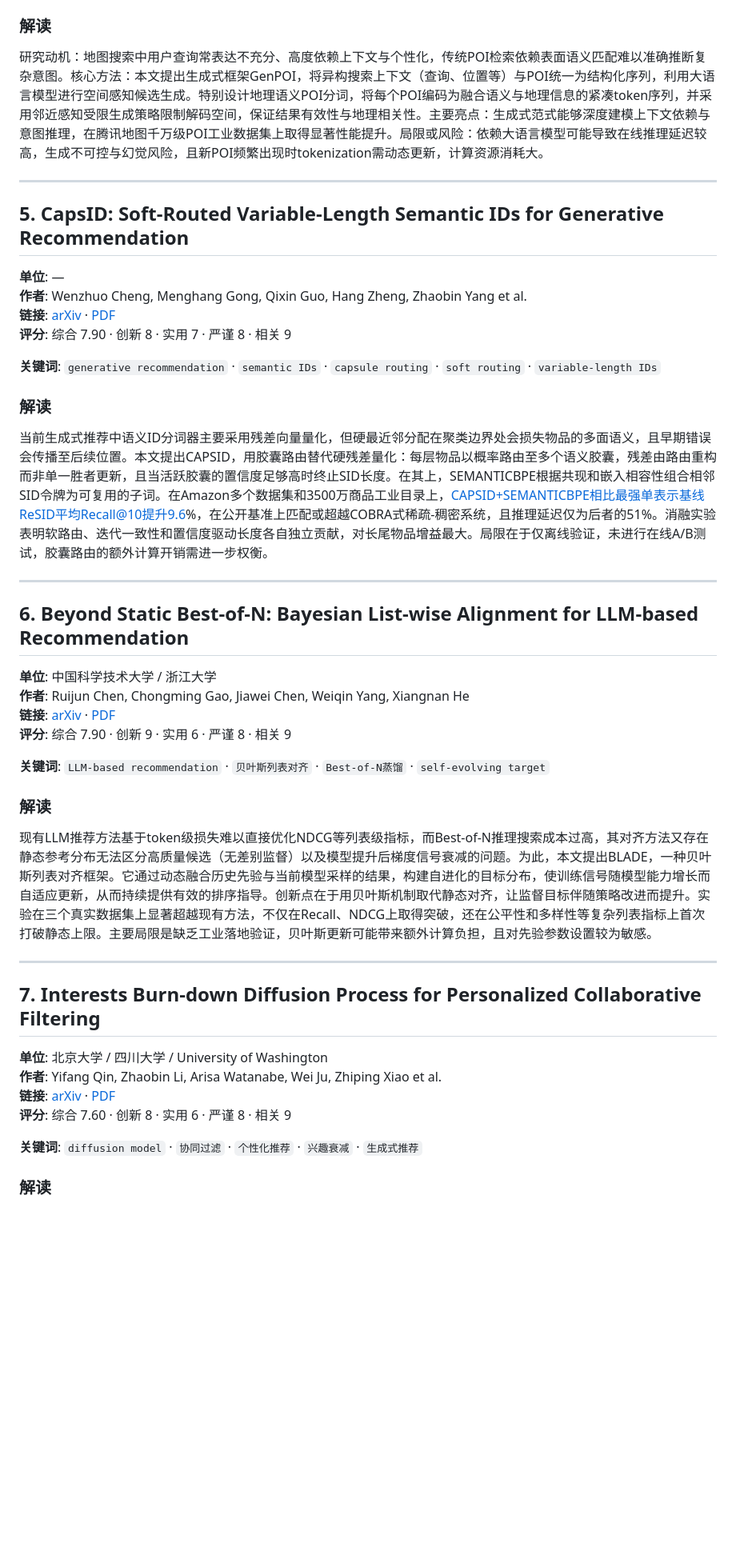
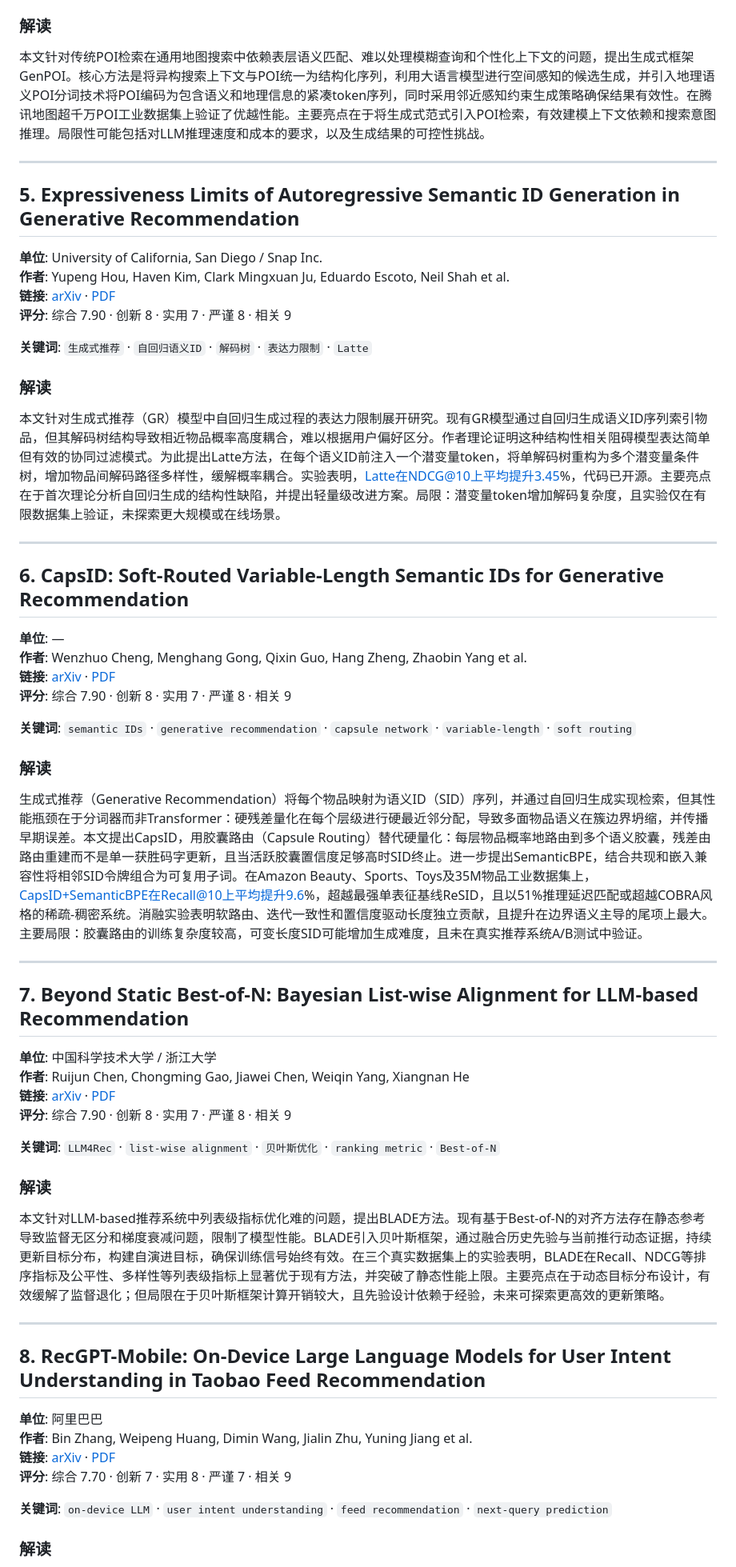
Before and after one commit to VolcanoGao/paper-digest, a Markdown page: output/2026-05-08.md, the part around one of its changes. Shown at 80% size. Rendered like a GitHub page; blank space fills up the shorter version.

Commit message:
chore: refresh CLI digest output for 2026-05-08

```diff
--- a/output/2026-05-08.md
+++ b/output/2026-05-08.md
@@ -58,48 +58,63 @@
 
 ### 解读
 
-研究动机：地图搜索中用户查询常表达不充分、高度依赖上下文与个性化，传统POI检索依赖表面语义匹配难以准确推断复杂意图。核心方法：本文提出生成式框架GenPOI，将异构搜索上下文（查询、位置等）与POI统一为结构化序列，利用大语言模型进行空间感知候选生成。特别设计地理语义POI分词，将每个POI编码为融合语义与地理信息的紧凑token序列，并采用邻近感知受限生成策略限制解码空间，保证结果有效性与地理相关性。主要亮点：生成式范式能够深度建模上下文依赖与意图推理，在腾讯地图千万级POI工业数据集上取得显著性能提升。局限或风险：依赖大语言模型可能导致在线推理延迟较高，生成不可控与幻觉风险，且新POI频繁出现时tokenization需动态更新，计算资源消耗大。
+本文针对传统POI检索在通用地图搜索中依赖表层语义匹配、难以处理模糊查询和个性化上下文的问题，提出生成式框架GenPOI。核心方法是将异构搜索上下文与POI统一为结构化序列，利用大语言模型进行空间感知的候选生成，并引入地理语义POI分词技术将POI编码为包含语义和地理信息的紧凑token序列，同时采用邻近感知约束生成策略确保结果有效性。在腾讯地图超千万POI工业数据集上验证了优越性能。主要亮点在于将生成式范式引入POI检索，有效建模上下文依赖和搜索意图推理。局限性可能包括对LLM推理速度和成本的要求，以及生成结果的可控性挑战。
 
 ---
 
-## 5. CapsID: Soft-Routed Variable-Length Semantic IDs for Generative Recommendation
+## 5. Expressiveness Limits of Autoregressive Semantic ID Generation in Generative Recommendation
+
+**单位**: University of California, San Diego / Snap Inc.
+**作者**: Yupeng Hou, Haven Kim, Clark Mingxuan Ju, Eduardo Escoto, Neil Shah et al.
+**链接**: [arXiv](http://arxiv.org/abs/2605.06331v1) · [PDF](https://arxiv.org/pdf/2605.06331v1)
+**评分**: 综合 7.90  ·  创新 8  ·  实用 7  ·  严谨 8  ·  相关 9
+
+**关键词**: `生成式推荐` · `自回归语义ID` · `解码树` · `表达力限制` · `Latte`
+
+### 解读
+
+本文针对生成式推荐（GR）模型中自回归生成过程的表达力限制展开研究。现有GR模型通过自回归生成语义ID序列索引物品，但其解码树结构导致相近物品概率高度耦合，难以根据用户偏好区分。作者理论证明这种结构性相关阻碍模型表达简单但有效的协同过滤模式。为此提出Latte方法，在每个语义ID前注入一个潜变量token，将单解码树重构为多个潜变量条件树，增加物品间解码路径多样性，缓解概率耦合。实验表明，Latte在NDCG@10上平均提升3.45%，代码已开源。主要亮点在于首次理论分析自回归生成的结构性缺陷，并提出轻量级改进方案。局限：潜变量token增加解码复杂度，且实验仅在有限数据集上验证，未探索更大规模或在线场景。
+
+---
+
+## 6. CapsID: Soft-Routed Variable-Length Semantic IDs for Generative Recommendation
 
 **单位**: —
 **作者**: Wenzhuo Cheng, Menghang Gong, Qixin Guo, Hang Zheng, Zhaobin Yang et al.
 **链接**: [arXiv](http://arxiv.org/abs/2605.05096v1) · [PDF](https://arxiv.org/pdf/2605.05096v1)
 **评分**: 综合 7.90  ·  创新 8  ·  实用 7  ·  严谨 8  ·  相关 9
 
-**关键词**: `generative recommendation` · `semantic IDs` · `capsule routing` · `soft routing` · `variable-length IDs`
+**关键词**: `semantic IDs` · `generative recommendation` · `capsule network` · `variable-length` · `soft routing`
 
 ### 解读
 
-当前生成式推荐中语义ID分词器主要采用残差向量量化，但硬最近邻分配在聚类边界处会损失物品的多面语义，且早期错误会传播至后续位置。本文提出CAPSID，用胶囊路由替代硬残差量化：每层物品以概率路由至多个语义胶囊，残差由路由重构而非单一胜者更新，且当活跃胶囊的置信度足够高时终止SID长度。在其上，SEMANTICBPE根据共现和嵌入相容性组合相邻SID令牌为可复用的子词。在Amazon多个数据集和3500万商品工业目录上，CAPSID+SEMANTICBPE相比最强单表示基线ReSID平均Recall@10提升9.6%，在公开基准上匹配或超越COBRA式稀疏-稠密系统，且推理延迟仅为后者的51%。消融实验表明软路由、迭代一致性和置信度驱动长度各自独立贡献，对长尾物品增益最大。局限在于仅离线验证，未进行在线A/B测试，胶囊路由的额外计算开销需进一步权衡。
+生成式推荐（Generative Recommendation）将每个物品映射为语义ID（SID）序列，并通过自回归生成实现检索，但其性能瓶颈在于分词器而非Transformer：硬残差量化在每个层级进行硬最近邻分配，导致多面物品语义在簇边界坍缩，并传播早期误差。本文提出CapsID，用胶囊路由（Capsule Routing）替代硬量化：每层物品概率地路由到多个语义胶囊，残差由路由重建而不是单一获胜码字更新，且当活跃胶囊置信度足够高时SID终止。进一步提出SemanticBPE，结合共现和嵌入兼容性将相邻SID令牌组合为可复用子词。在Amazon Beauty、Sports、Toys及35M物品工业数据集上，CapsID+SemanticBPE在Recall@10上平均提升9.6%，超越最强单表征基线ReSID，且以51%推理延迟匹配或超越COBRA风格的稀疏-稠密系统。消融实验表明软路由、迭代一致性和置信度驱动长度独立贡献，且提升在边界语义主导的尾项上最大。主要局限：胶囊路由的训练复杂度较高，可变长度SID可能增加生成难度，且未在真实推荐系统A/B测试中验证。
 
 ---
 
-## 6. Beyond Static Best-of-N: Bayesian List-wise Alignment for LLM-based Recommendation
+## 7. Beyond Static Best-of-N: Bayesian List-wise Alignment for LLM-based Recommendation
 
 **单位**: 中国科学技术大学 / 浙江大学
 **作者**: Ruijun Chen, Chongming Gao, Jiawei Chen, Weiqin Yang, Xiangnan He
 **链接**: [arXiv](http://arxiv.org/abs/2605.04559v1) · [PDF](https://arxiv.org/pdf/2605.04559v1)
-**评分**: 综合 7.90  ·  创新 9  ·  实用 6  ·  严谨 8  ·  相关 9
+**评分**: 综合 7.90  ·  创新 8  ·  实用 7  ·  严谨 8  ·  相关 9
 
-**关键词**: `LLM-based recommendation` · `贝叶斯列表对齐` · `Best-of-N蒸馏` · `self-evolving target`
+**关键词**: `LLM4Rec` · `list-wise alignment` · `贝叶斯优化` · `ranking metric` · `Best-of-N`
 
 ### 解读
 
-现有LLM推荐方法基于token级损失难以直接优化NDCG等列表级指标，而Best-of-N推理搜索成本过高，其对齐方法又存在静态参考分布无法区分高质量候选（无差别监督）以及模型提升后梯度信号衰减的问题。为此，本文提出BLADE，一种贝叶斯列表对齐框架。它通过动态融合历史先验与当前模型采样的结果，构建自进化的目标分布，使训练信号随模型能力增长而自适应更新，从而持续提供有效的排序指导。创新点在于用贝叶斯机制取代静态对齐，让监督目标伴随策略改进而提升。实验在三个真实数据集上显著超越现有方法，不仅在Recall、NDCG上取得突破，还在公平性和多样性等复杂列表指标上首次打破静态上限。主要局限是缺乏工业落地验证，贝叶斯更新可能带来额外计算负担，且对先验参数设置较为敏感。
+本文针对LLM-based推荐系统中列表级指标优化难的问题，提出BLADE方法。现有基于Best-of-N的对齐方法存在静态参考导致监督无区分和梯度衰减问题，限制了模型性能。BLADE引入贝叶斯框架，通过融合历史先验与当前推行动态证据，持续更新目标分布，构建自演进目标，确保训练信号始终有效。在三个真实数据集上的实验表明，BLADE在Recall、NDCG等排序指标及公平性、多样性等列表级指标上显著优于现有方法，并突破了静态性能上限。主要亮点在于动态目标分布设计，有效缓解了监督退化；但局限在于贝叶斯框架计算开销较大，且先验设计依赖于经验，未来可探索更高效的更新策略。
 
 ---
 
-## 7. Interests Burn-down Diffusion Process for Personalized Collaborative Filtering
+## 8. RecGPT-Mobile: On-Device Large Language Models for User Intent Understanding in Taobao Feed Recommendation
 
-**单位**: 北京大学 / 四川大学 / University of Washington
-**作者**: Yifang Qin, Zhaobin Li, Arisa Watanabe, Wei Ju, Zhiping Xiao et al.
-**链接**: [arXiv](http://arxiv.org/abs/2605.05165v1) · [PDF](https://arxiv.org/pdf/2605.05165v1)
-**评分**: 综合 7.60  ·  创新 8  ·  实用 6  ·  严谨 8  ·  相关 9
+**单位**: 阿里巴巴
+**作者**: Bin Zhang, Weipeng Huang, Dimin Wang, Jialin Zhu, Yuning Jiang et al.
+**链接**: [arXiv](http://arxiv.org/abs/2605.04726v1) · [PDF](https://arxiv.org/pdf/2605.04726v1)
+**评分**: 综合 7.70  ·  创新 7  ·  实用 8  ·  严谨 7  ·  相关 9
 
-**关键词**: `diffusion model` · `协同过滤` · `个性化推荐` · `兴趣衰减` · `生成式推荐`
+**关键词**: `on-device LLM` · `user intent understanding` · `feed recommendation` · `next-query prediction`
 
 ### 解读
 
```
Also changed, not shown: other parts of output/2026-05-08.md (+54 -52 lines).
